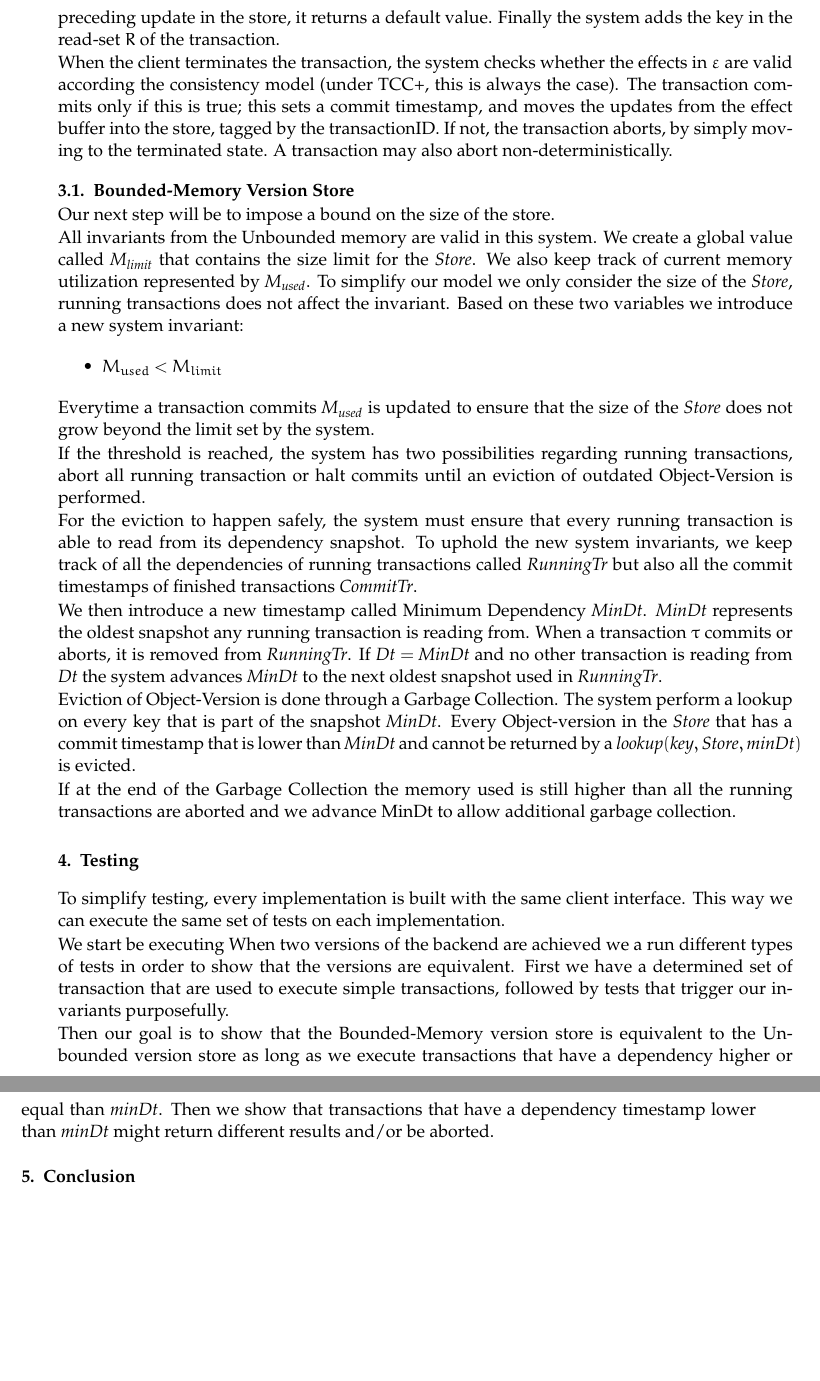
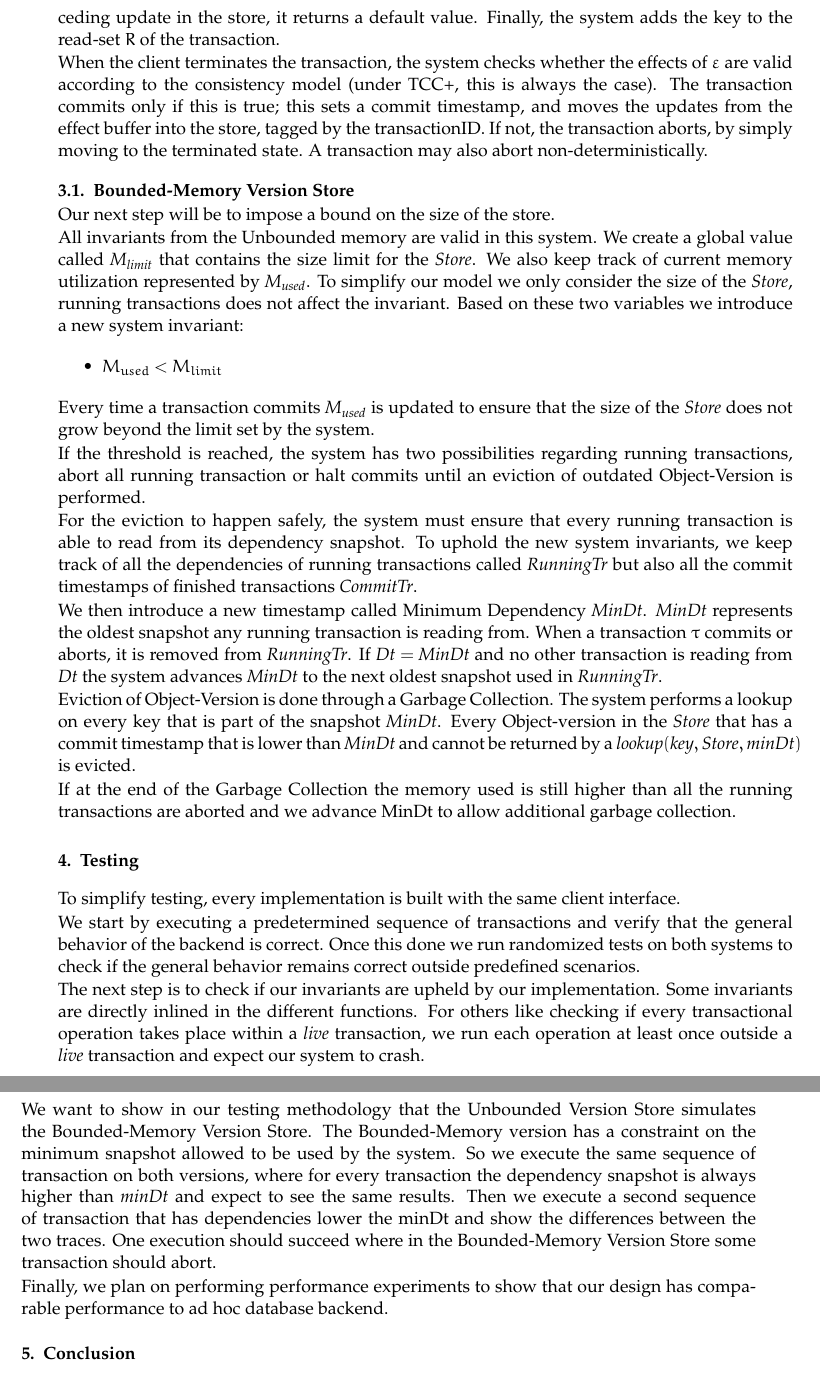
Before and after one commit to Saalik/MultiKVS, a LaTeX document (documents/compas2022/compas2022.tex): two parts of pages 4 and 5 of 5, joined at a grey line, cut so that both start at the same text, the shorter picture padded with empty space. Compiled offline with pdfLaTeX.

Commit message:
Mostly final version

```diff
--- a/documents/compas2022/compas2022.tex
+++ b/documents/compas2022/compas2022.tex
@@ -346,10 +346,10 @@ If the snapshot contains concurrent object-versions (i.e., written by
 concurrent commits), they are merged \cite{syn:rep:sh143}.
 If there is no preceding update in the store, it returns a default
 value.
-Finally the system adds the key in the read-set $R$ of the transaction.
+Finally, the system adds the key to the read-set $R$ of the transaction.
 
 When the client terminates the transaction, the system checks whether
-the effects in $\varepsilon$ are valid according the consistency model
+the effects of $\varepsilon$ are valid according to the consistency model
 (under TCC+, this is always the case).
 The transaction commits only if this is true; this sets a commit
 timestamp, and moves the updates
@@ -373,7 +373,7 @@ Based on these two variables we introduce a new system invariant:
   \item \emph{$M_{used}$} $<$ \emph{$M_{limit}$}
 \end{itemize}
 
-Everytime a transaction commits $\mathit{M_{used}}$ is updated to ensure that the size of the $\mathit{Store}$ does not grow beyond the limit set by the system.
+Every time a transaction commits $\mathit{M_{used}}$ is updated to ensure that the size of the $\mathit{Store}$ does not grow beyond the limit set by the system.
 
 If the threshold is reached, the system has two possibilities regarding running transactions, abort all running transaction or halt commits until an eviction of outdated Object-Version is performed.
 
@@ -386,7 +386,7 @@ When a transaction $\tau$ commits or aborts, it is removed from \emph{RunningTr}
 If $\mathit{Dt= MinDt}$ and no other transaction is reading from $\mathit{Dt}$ the system advances \emph{MinDt} to the next oldest snapshot used in \emph{RunningTr}.
 
 Eviction of Object-Version is done through a Garbage Collection.
-The system perform a lookup on every key that is part of the snapshot $\mathit{MinDt}$.
+The system performs a lookup on every key that is part of the snapshot $\mathit{MinDt}$.
 Every Object-version in the $\mathit{Store}$ that has a commit timestamp that is lower than $\mathit{MinDt}$ and cannot be returned by a $\mathit{lookup(key,Store,minDt)}$ is evicted.
 
 If at the end of the Garbage Collection the memory used is still higher than all the running transactions are aborted and we advance MinDt to allow additional garbage collection.
@@ -432,14 +432,21 @@ If at the end of the Garbage Collection the memory used is still higher than all
 \section{Testing}
 
 To simplify testing, every implementation is built with the same client interface.
-This way we can execute the same set of tests on each implementation.
 
-We start be executing
-When two versions of the backend are achieved we a run different types of tests in order to show that the versions are equivalent.
-First we have a determined set of transaction that are used to execute simple transactions, followed by tests that trigger our invariants purposefully.
+We start by executing a predetermined sequence of transactions and verify that the general behavior of the backend is correct.
+Once this done we run randomized tests on both systems to check if the general behavior remains correct outside predefined scenarios.
 
-Then our goal is to show that the Bounded-Memory version store is equivalent to the Unbounded version store as long as we execute transactions that have a dependency higher or equal than $\mathit{minDt}$.
-Then we show that transactions that have a dependency timestamp lower than $\mathit{minDt}$ might return different results and/or be aborted.
+The next step is to check if our invariants are upheld by our implementation.
+Some invariants are directly inlined in the different functions.
+For others like checking if every transactional operation takes place within a $\mathit{live}$ transaction, we run each operation at least once outside a $\mathit{live}$ transaction and expect our system to crash.
+
+We want to show in our testing methodology that the Unbounded Version Store simulates the Bounded-Memory Version Store.
+The Bounded-Memory version has a constraint on the minimum snapshot allowed to be used by the system.
+So we execute the same sequence of transaction on both versions, where for every transaction the dependency snapshot is always higher than $\mathit{minDt}$ and expect to see the same results.
+Then we execute a second sequence of transaction that has dependencies lower the minDt and show the differences between the two traces.
+One execution should succeed where in the Bounded-Memory Version Store some transaction should abort.
+
+Finally, we plan on performing performance experiments to show that our design has comparable performance to ad hoc database backend.
 
 \section{Conclusion}
 
```
Also changed, not shown: documents/compas2022/compas2022.tex (42 more changed lines).
